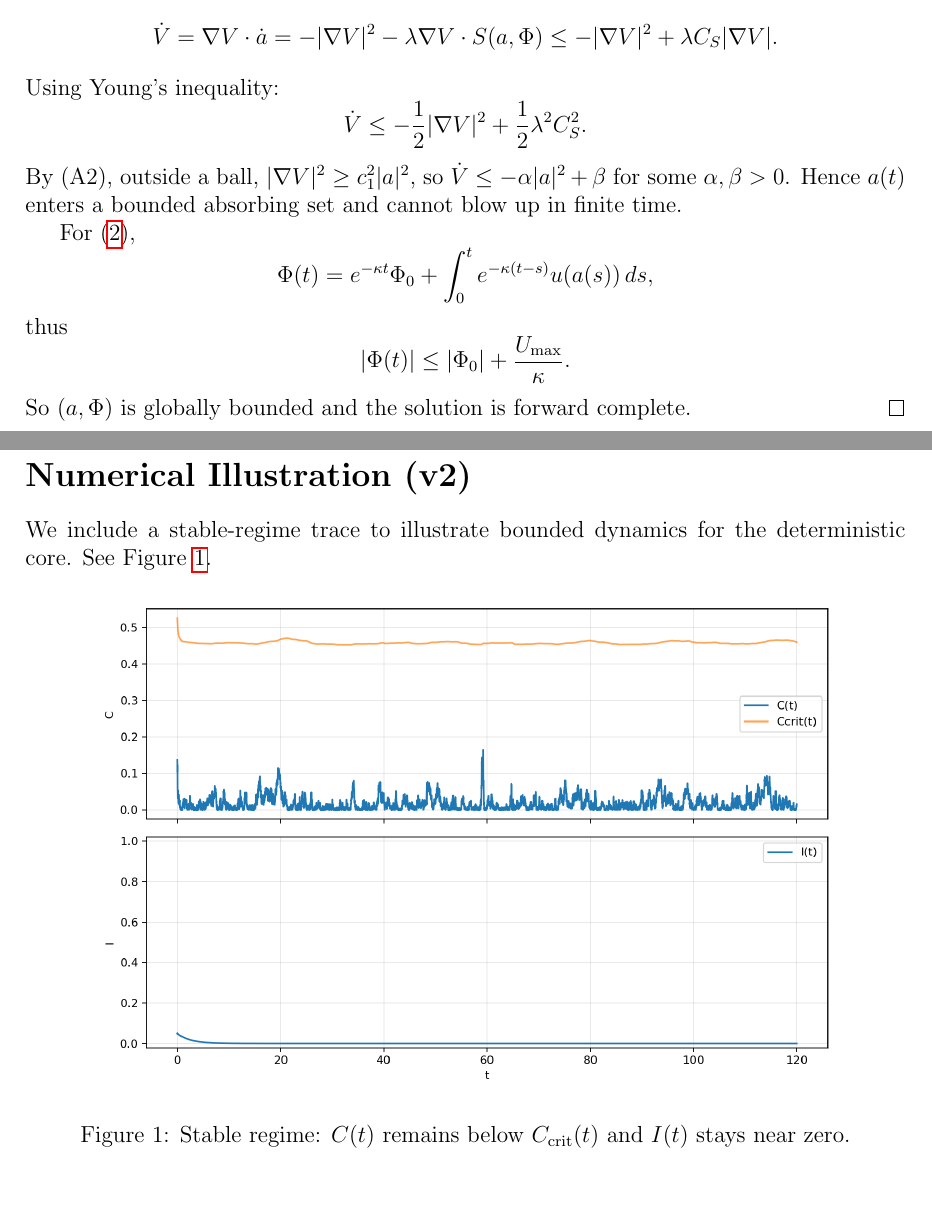
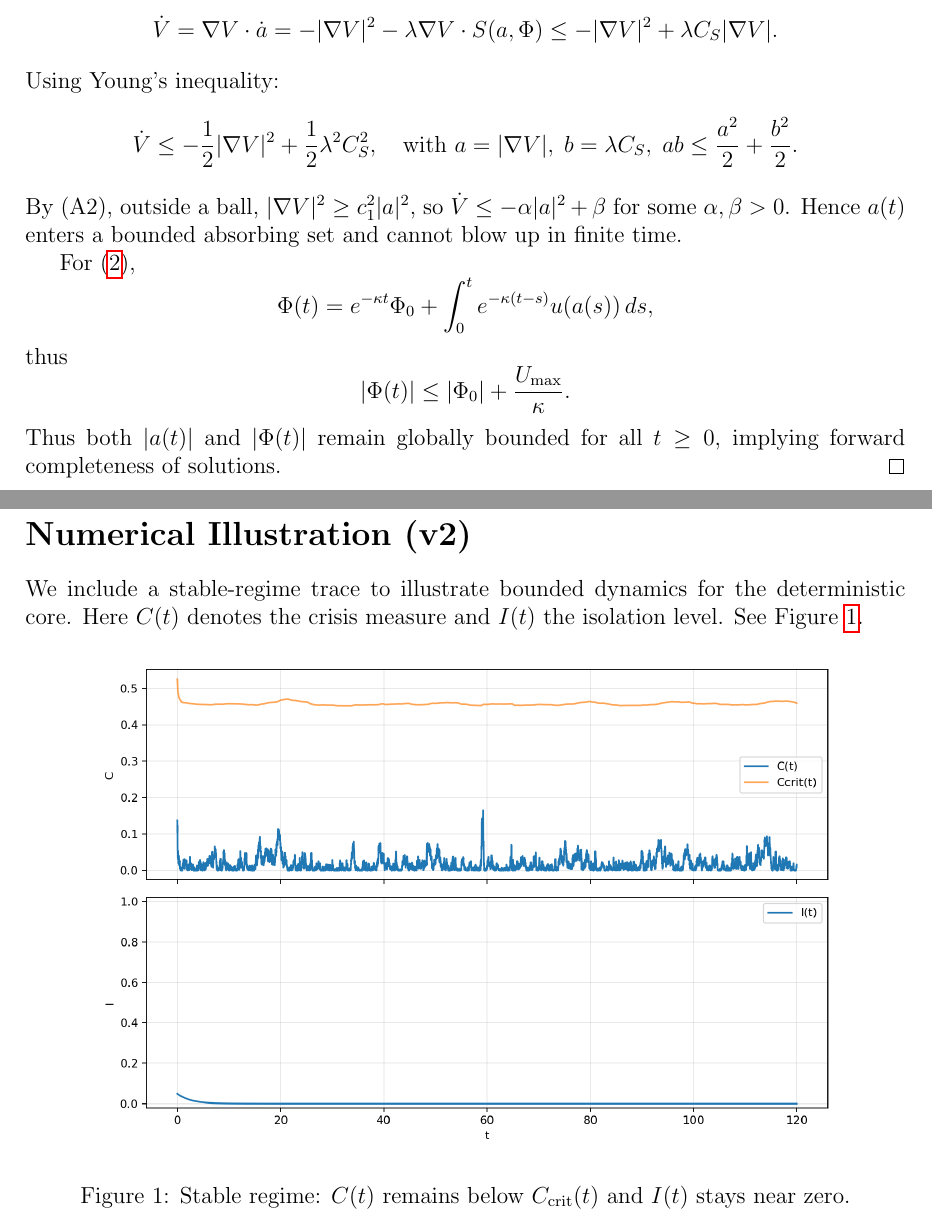
Before and after one commit to katiasmolskaia-hub/meta-stable-architectures, a LaTeX paper (manuscripts/v2/volume_I_v2.tex): two parts of pages 3 and 4 of 4, joined at a grey line, cut so that both start at the same text, the shorter picture padded with empty space. Compiled offline with pdfLaTeX.

Commit message:
Clarify proof sketch and notation in Volume I

```diff
--- a/manuscripts/v2/volume_I_v2.tex
+++ b/manuscripts/v2/volume_I_v2.tex
@@ -101,7 +101,8 @@ Take $V(a)$ as Lyapunov candidate for the $a$-subsystem:
 \]
 Using Young's inequality:
 \[
-\dot V\le -\frac12|\nabla V|^2+\frac12\lambda^2C_S^2.
+\dot V\le -\frac12|\nabla V|^2+\frac12\lambda^2C_S^2,
+\quad \text{with } a=|\nabla V|,\; b=\lambda C_S,\; ab\le \frac{a^2}{2}+\frac{b^2}{2}.
 \]
 By (A2), outside a ball, $|\nabla V|^2\ge c_1^2|a|^2$, so $\dot V\le -\alpha |a|^2+\beta$ for some $\alpha,\beta>0$. Hence $a(t)$ enters a bounded absorbing set and cannot blow up in finite time.
 
@@ -113,7 +114,7 @@ thus
 \[
 |\Phi(t)|\le |\Phi_0|+\frac{U_{\max}}{\kappa}.
 \]
-So $(a,\Phi)$ is globally bounded and the solution is forward complete.
+Thus both $|a(t)|$ and $|\Phi(t)|$ remain globally bounded for all $t\ge 0$, implying forward completeness of solutions.
 \end{proof}
 
 \section{Metastable Trajectory}
@@ -131,7 +132,7 @@ Let $A$ be a local attractor and $U(A)$ its bounded neighborhood. A trajectory i
 
 \section*{Numerical Illustration (v2)}
 We include a stable-regime trace to illustrate bounded dynamics for the deterministic core.
-See Figure~\ref{fig:ci_stable}.
+Here $C(t)$ denotes the crisis measure and $I(t)$ the isolation level. See Figure~\ref{fig:ci_stable}.
 
 \begin{figure}[h]
     \centering
```
Also changed, not shown: manuscripts/v2/volume_I_v2.tex (4 more changed lines).
